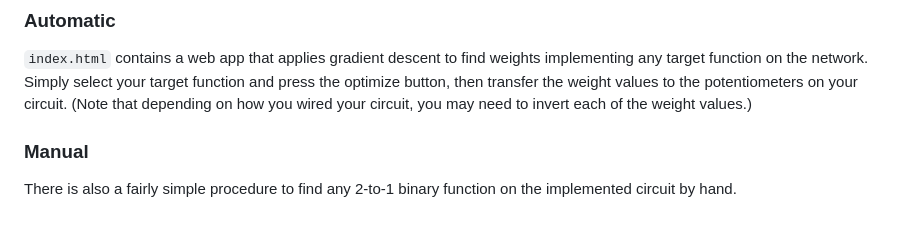
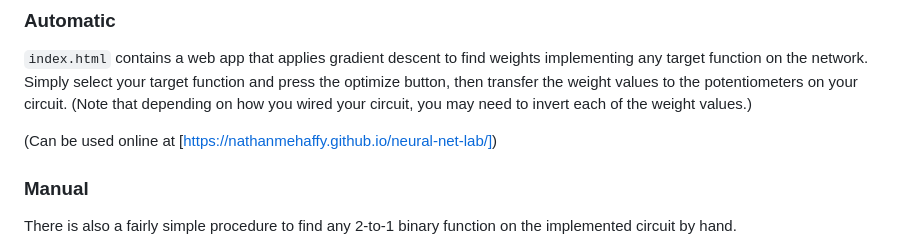
Before and after one commit to nathanmehaffy/neural-net-lab, a Markdown page: README.md, the part around the change. GitHub-like rendering; blank space fills up the shorter version.

Commit message:
added github pages link

```diff
--- a/README.md
+++ b/README.md
@@ -39,6 +39,8 @@ y = 1 if hy > t else 0
 Simply select your target function and press the optimize button, then transfer the weight values to the potentiometers on your circuit.
 (Note that depending on how you wired your circuit, you may need to invert each of the weight values.)
 
+(Can be used online at [https://nathanmehaffy.github.io/neural-net-lab/])
+
 ### Manual
 
 There is also a fairly simple procedure to find any 2-to-1 binary function on the implemented circuit by hand.
```
